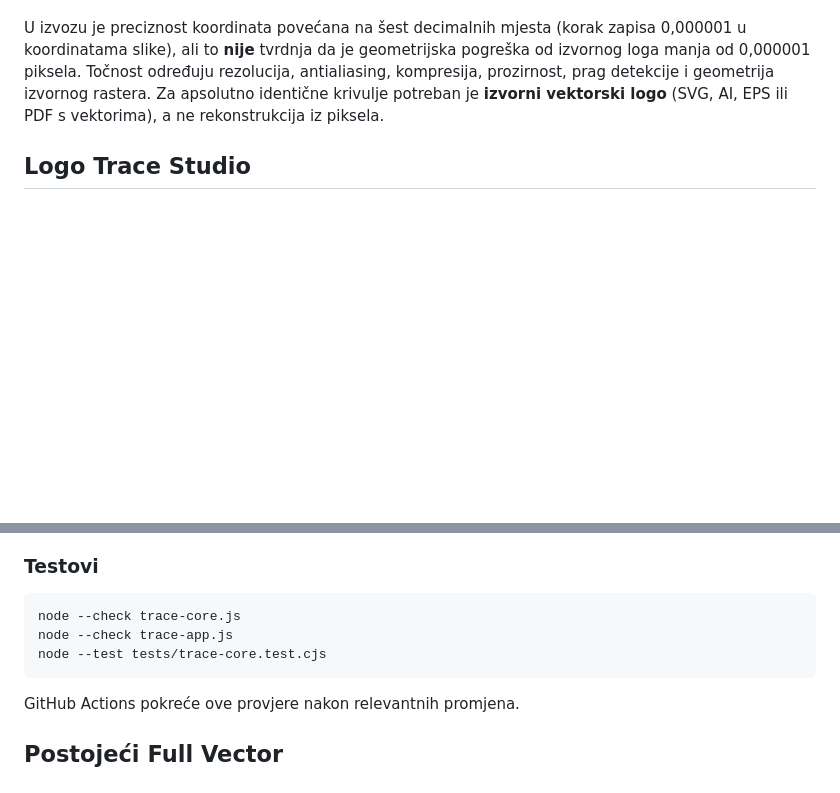
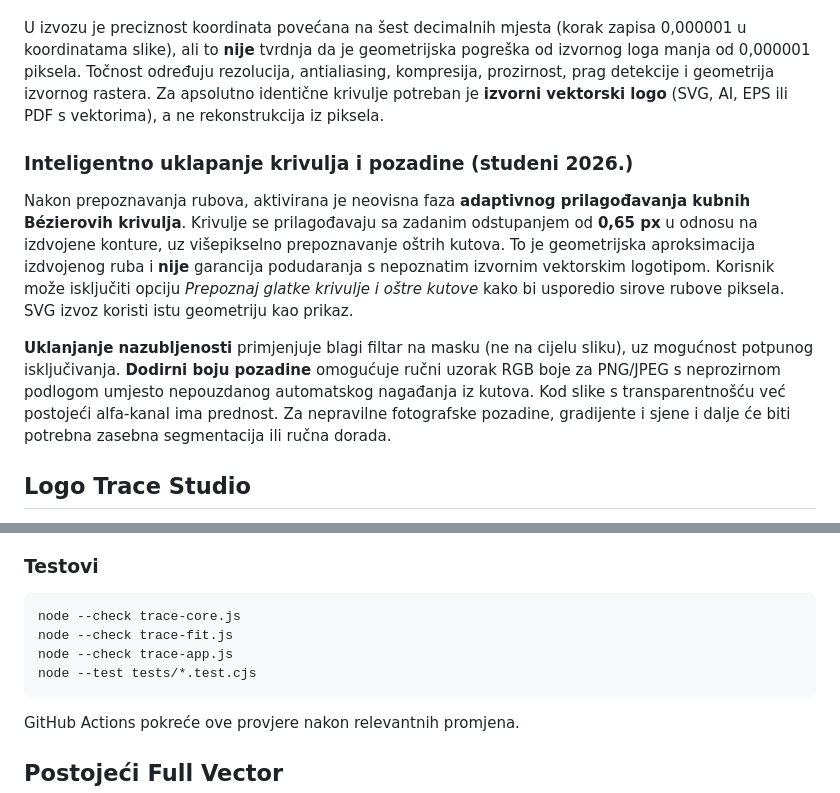
Before and after one commit to zvonebeslic/3D_models, a Markdown page: README.md, 2 parts joined by grey strips. GitHub-like rendering; blank space fills up the shorter version.

Commit message:
docs(trace): distinguish vector curve fitting from semantic logo recognition

````diff
--- a/README.md
+++ b/README.md
@@ -13,6 +13,13 @@ Novi zadani način automatskog praćenja čuva izvorne piksele **1:1** (do 12 MP
 Novi dodatni prekidač **„Prati i unutarnje granice različitih boja“** dodaje vektorske linije između područja drukčijih boja. Zadano je isključen jer gradijenti, šum i kompresijski artefakti mogu proizvesti mnoštvo neželjenih linija. Granica je 300 000 unutarnjih segmenata po obradi; sustav javlja pogrešku ako je prijeđena i preporučuje povećanje praga.
 
 U izvozu je preciznost koordinata povećana na šest decimalnih mjesta (korak zapisa 0,000001 u koordinatama slike), ali to **nije** tvrdnja da je geometrijska pogreška od izvornog loga manja od 0,000001 piksela. Točnost određuju rezolucija, antialiasing, kompresija, prozirnost, prag detekcije i geometrija izvornog rastera. Za apsolutno identične krivulje potreban je **izvorni vektorski logo** (SVG, AI, EPS ili PDF s vektorima), a ne rekonstrukcija iz piksela.
+
+
+### Inteligentno uklapanje krivulja i pozadine (studeni 2026.)
+
+Nakon prepoznavanja rubova, aktivirana je neovisna faza **adaptivnog prilagođavanja kubnih Bézierovih krivulja**. Krivulje se prilagođavaju sa zadanim odstupanjem od **0,65 px** u odnosu na izdvojene konture, uz višepikselno prepoznavanje oštrih kutova. To je geometrijska aproksimacija izdvojenog ruba i **nije** garancija podudaranja s nepoznatim izvornim vektorskim logotipom. Korisnik može isključiti opciju *Prepoznaj glatke krivulje i oštre kutove* kako bi usporedio sirove rubove piksela. SVG izvoz koristi istu geometriju kao prikaz.
+
+**Uklanjanje nazubljenosti** primjenjuje blagi filtar na masku (ne na cijelu sliku), uz mogućnost potpunog isključivanja. **Dodirni boju pozadine** omogućuje ručni uzorak RGB boje za PNG/JPEG s neprozirnom podlogom umjesto nepouzdanog automatskog nagađanja iz kutova. Kod slike s transparentnošću već postojeći alfa-kanal ima prednost. Za nepravilne fotografske pozadine, gradijente i sjene i dalje će biti potrebna zasebna segmentacija ili ručna dorada.
 
 ## Logo Trace Studio
 
@@ -34,8 +41,9 @@ U izvozu je preciznost koordinata povećana na šest decimalnih mjesta (korak za
 
 ```bash
 node --check trace-core.js
+node --check trace-fit.js
 node --check trace-app.js
-node --test tests/trace-core.test.cjs
+node --test tests/*.test.cjs
 ```
 
 GitHub Actions pokreće ove provjere nakon relevantnih promjena.
````
